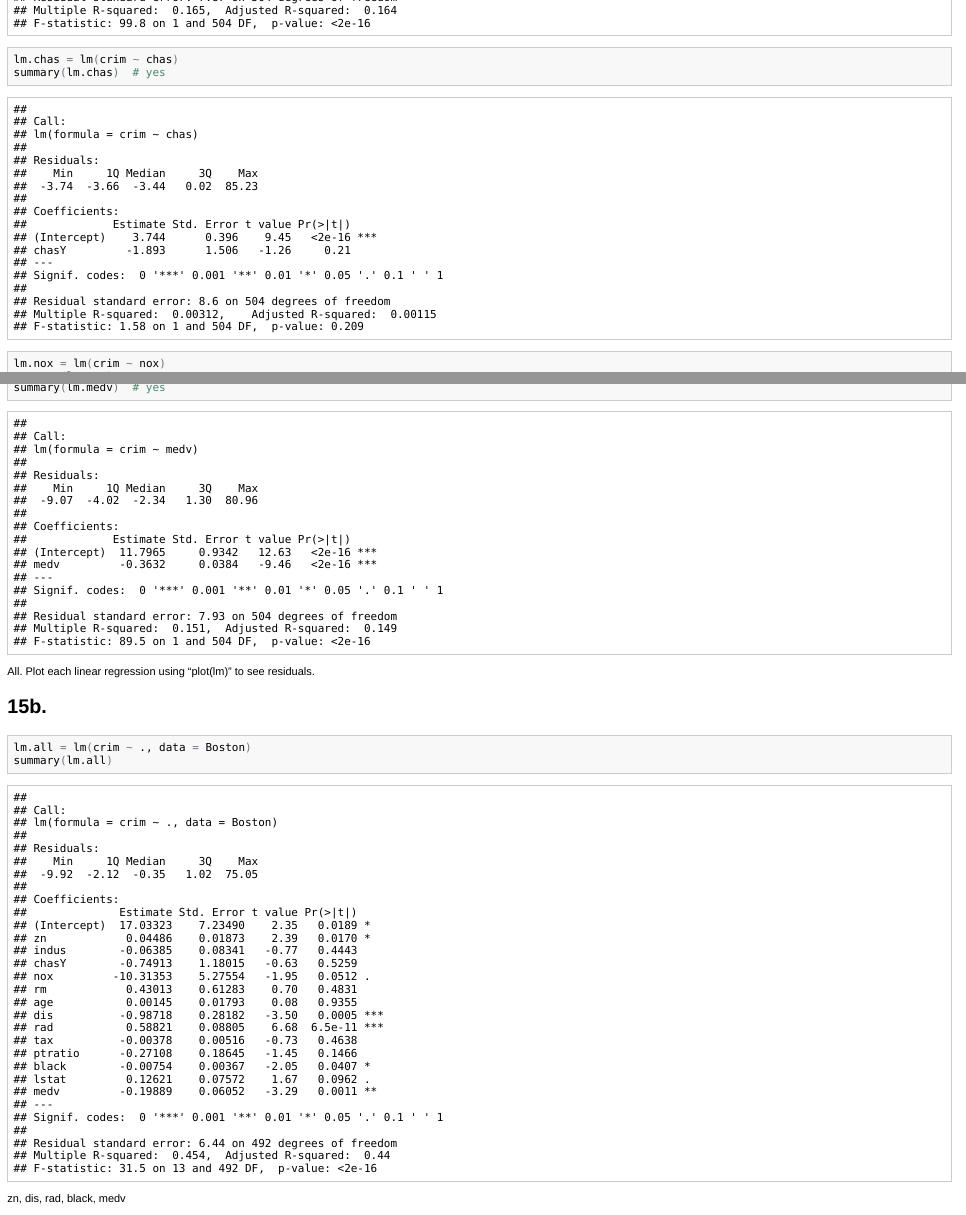
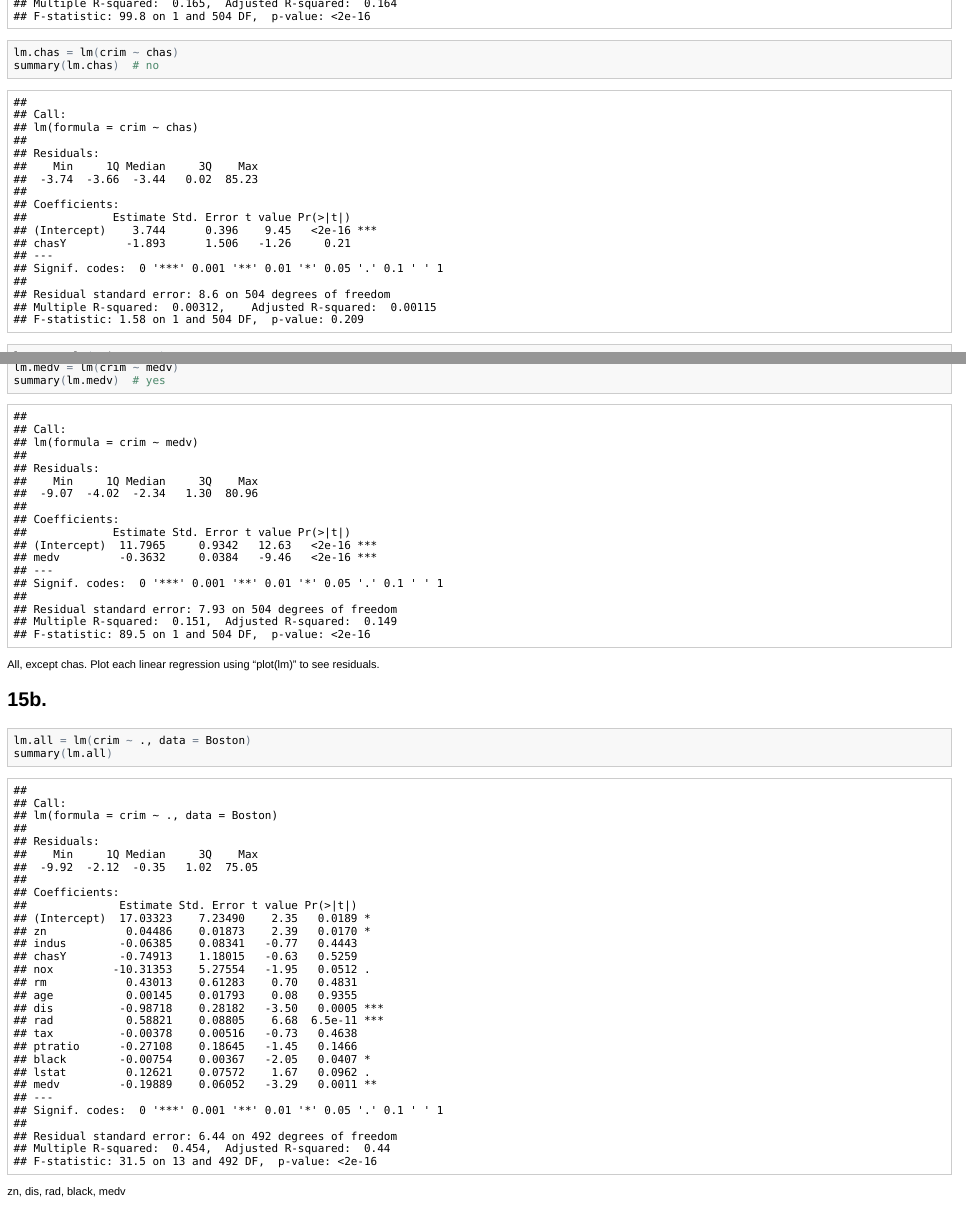
Before and after one commit to asadoughi/stat-learning, an R Markdown document (ch3/applied.Rmd): the page in a window 1100 px wide, from 9380 px down before the commit and from 9390 px down after it, so that both start at the same text, and a second part further down, joined at a grey line. The pictures show the output file ch3/applied.html that the author committed with the source, opened offline.

Commit message:
Correct Chapter 3: 15a post-merge of PR #20

````diff
--- a/ch3/applied.Rmd
+++ b/ch3/applied.Rmd
@@ -532,7 +532,7 @@ summary(lm.zn) # yes
 lm.indus = lm(crim~indus)
 summary(lm.indus) # yes
 lm.chas = lm(crim~chas)
-summary(lm.chas) # yes
+summary(lm.chas) # no
 lm.nox = lm(crim~nox)
 summary(lm.nox) # yes
 lm.rm = lm(crim~rm)
@@ -554,7 +554,7 @@ summary(lm.lstat) # yes
 lm.medv = lm(crim~medv)
 summary(lm.medv) # yes
 ```
-All. Plot each linear regression using "plot(lm)" to see
+All, except chas. Plot each linear regression using "plot(lm)" to see
 residuals.
 
 15b.
````
Also changed, not shown: ch3/applied.html, ch3/applied.md.
